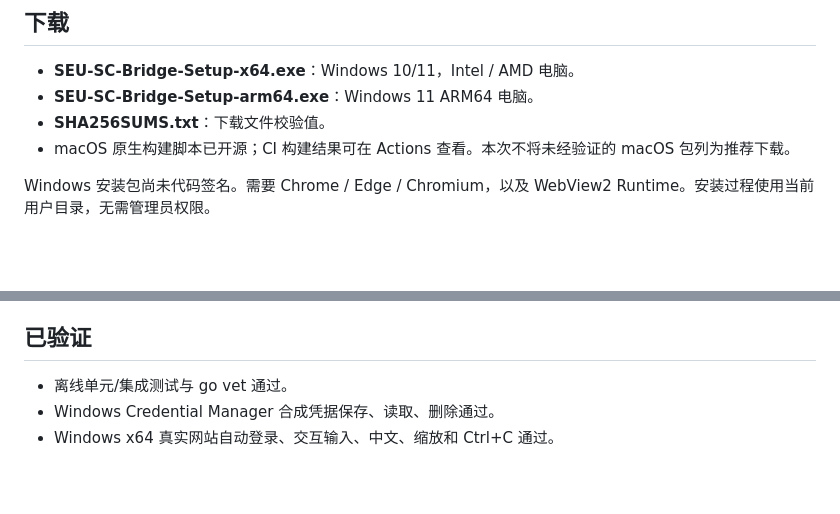
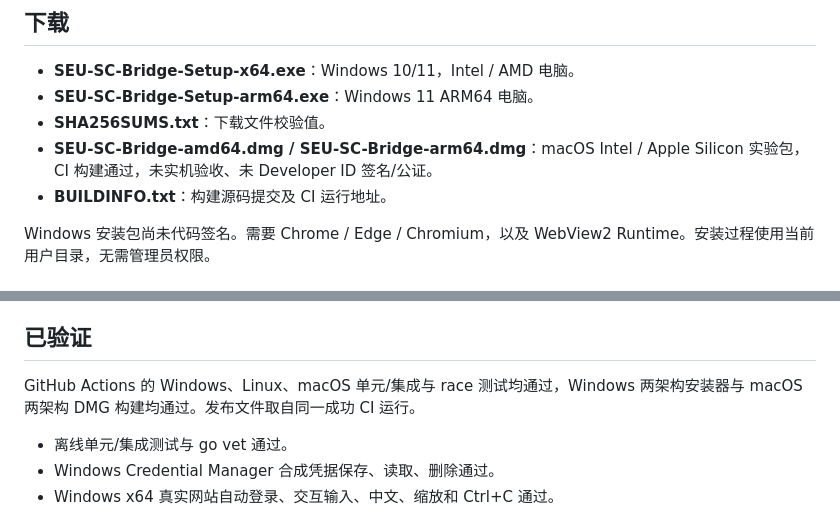
Before and after one commit to PureStudyer/SEU-SC-Bridge, a Markdown page: docs/releases/v1.0.0.md, 2 parts joined by grey strips. GitHub-like rendering; blank space fills up the shorter version.

```diff
--- a/docs/releases/v1.0.0.md
+++ b/docs/releases/v1.0.0.md
@@ -9,7 +9,8 @@
 - **SEU-SC-Bridge-Setup-x64.exe**：Windows 10/11，Intel / AMD 电脑。
 - **SEU-SC-Bridge-Setup-arm64.exe**：Windows 11 ARM64 电脑。
 - **SHA256SUMS.txt**：下载文件校验值。
-- macOS 原生构建脚本已开源；CI 构建结果可在 Actions 查看。本次不将未经验证的 macOS 包列为推荐下载。
+- **SEU-SC-Bridge-amd64.dmg / SEU-SC-Bridge-arm64.dmg**：macOS Intel / Apple Silicon 实验包，CI 构建通过，未实机验收、未 Developer ID 签名/公证。
+- **BUILDINFO.txt**：构建源码提交及 CI 运行地址。
 
 Windows 安装包尚未代码签名。需要 Chrome / Edge / Chromium，以及 WebView2 Runtime。安装过程使用当前用户目录，无需管理员权限。
 
@@ -31,6 +32,9 @@ Windows 安装包尚未代码签名。需要 Chrome / Edge / Chromium，以及 W
 
 ## 已验证
 
+GitHub Actions 的 Windows、Linux、macOS 单元/集成与 race 测试均通过，Windows 两架构安装器与 macOS 两架构 DMG 构建均通过。发布文件取自同一成功 CI 运行。
+
+
 - 离线单元/集成测试与 go vet 通过。
 - Windows Credential Manager 合成凭据保存、读取、删除通过。
 - Windows x64 真实网站自动登录、交互输入、中文、缩放和 Ctrl+C 通过。
```
Also changed, not shown: README.md (+2 -1 lines), docs/implementation.md (+3 -1 lines).
